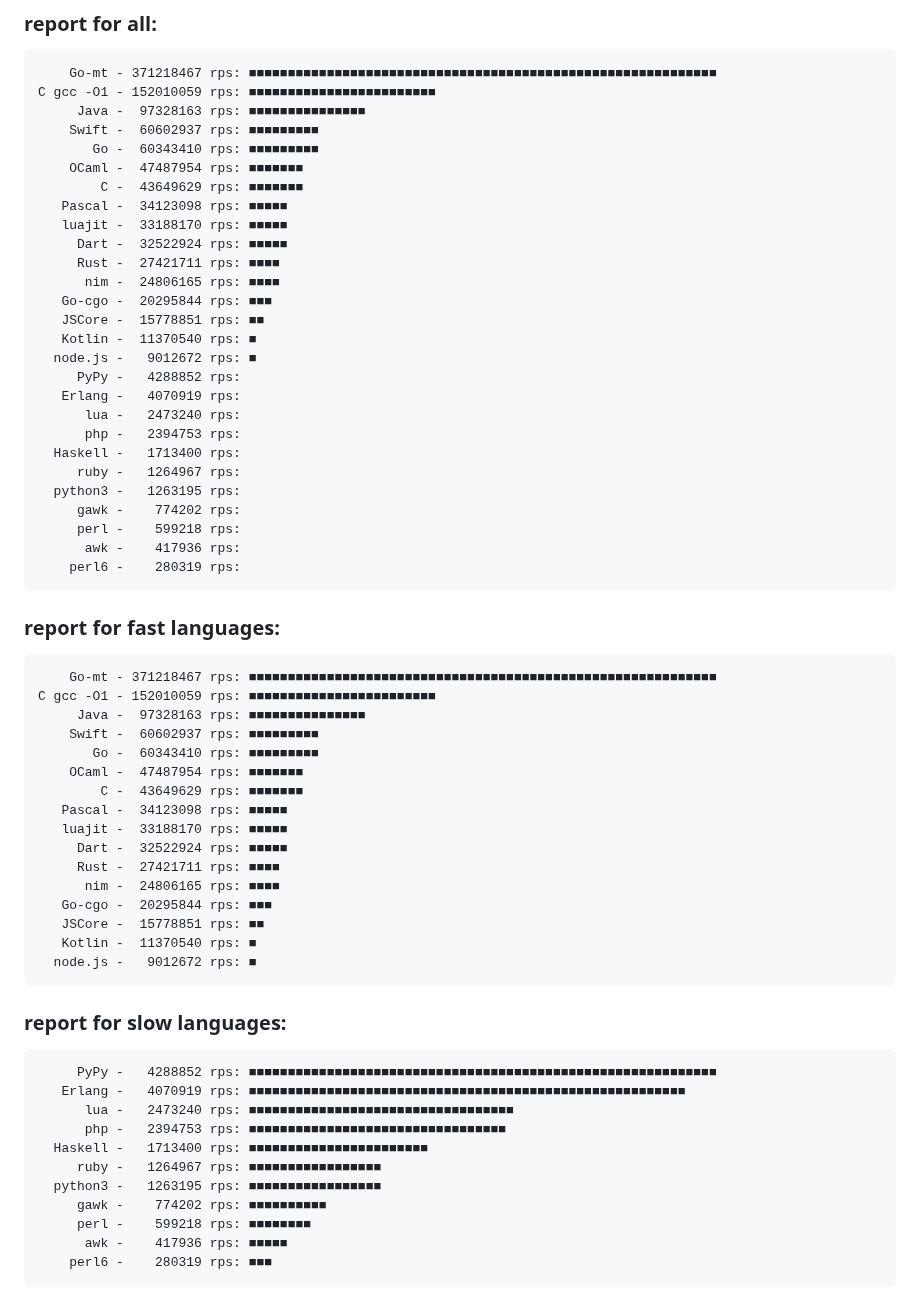
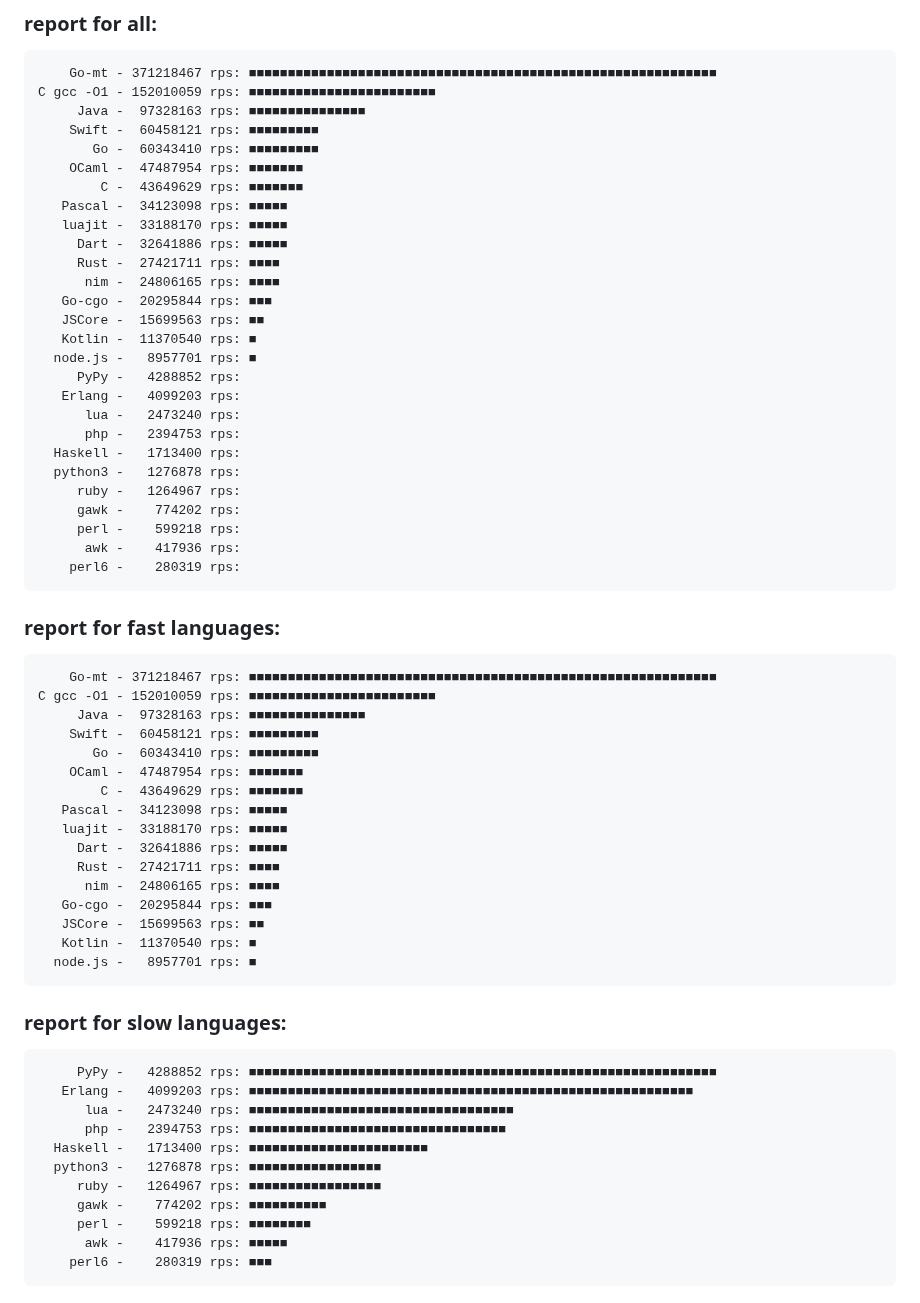
Before and after one commit to msoap/factorial-multi-language, a Markdown page: README.md, the part around one of its changes. Drawn GitHub-style.

Commit message:
New versions

```diff
--- a/README.md
+++ b/README.md
@@ -48,26 +48,26 @@ Report:
         Go-mt - 371218467 rps: ■■■■■■■■■■■■■■■■■■■■■■■■■■■■■■■■■■■■■■■■■■■■■■■■■■■■■■■■■■■■
     C gcc -O1 - 152010059 rps: ■■■■■■■■■■■■■■■■■■■■■■■■
          Java -  97328163 rps: ■■■■■■■■■■■■■■■
-        Swift -  60602937 rps: ■■■■■■■■■
+        Swift -  60458121 rps: ■■■■■■■■■
            Go -  60343410 rps: ■■■■■■■■■
         OCaml -  47487954 rps: ■■■■■■■
             C -  43649629 rps: ■■■■■■■
        Pascal -  34123098 rps: ■■■■■
        luajit -  33188170 rps: ■■■■■
-         Dart -  32522924 rps: ■■■■■
+         Dart -  32641886 rps: ■■■■■
          Rust -  27421711 rps: ■■■■
           nim -  24806165 rps: ■■■■
        Go-cgo -  20295844 rps: ■■■
-       JSCore -  15778851 rps: ■■
+       JSCore -  15699563 rps: ■■
        Kotlin -  11370540 rps: ■
-      node.js -   9012672 rps: ■
+      node.js -   8957701 rps: ■
          PyPy -   4288852 rps:
-       Erlang -   4070919 rps:
+       Erlang -   4099203 rps:
           lua -   2473240 rps:
           php -   2394753 rps:
       Haskell -   1713400 rps:
+      python3 -   1276878 rps:
          ruby -   1264967 rps:
-      python3 -   1263195 rps:
          gawk -    774202 rps:
          perl -    599218 rps:
           awk -    417936 rps:
@@ -78,29 +78,29 @@ Report:
         Go-mt - 371218467 rps: ■■■■■■■■■■■■■■■■■■■■■■■■■■■■■■■■■■■■■■■■■■■■■■■■■■■■■■■■■■■■
     C gcc -O1 - 152010059 rps: ■■■■■■■■■■■■■■■■■■■■■■■■
          Java -  97328163 rps: ■■■■■■■■■■■■■■■
-        Swift -  60602937 rps: ■■■■■■■■■
+        Swift -  60458121 rps: ■■■■■■■■■
            Go -  60343410 rps: ■■■■■■■■■
         OCaml -  47487954 rps: ■■■■■■■
             C -  43649629 rps: ■■■■■■■
        Pascal -  34123098 rps: ■■■■■
        luajit -  33188170 rps: ■■■■■
-         Dart -  32522924 rps: ■■■■■
+         Dart -  32641886 rps: ■■■■■
          Rust -  27421711 rps: ■■■■
           nim -  24806165 rps: ■■■■
        Go-cgo -  20295844 rps: ■■■
-       JSCore -  15778851 rps: ■■
+       JSCore -  15699563 rps: ■■
        Kotlin -  11370540 rps: ■
-      node.js -   9012672 rps: ■
+      node.js -   8957701 rps: ■
 
 ### report for slow languages:
 
          PyPy -   4288852 rps: ■■■■■■■■■■■■■■■■■■■■■■■■■■■■■■■■■■■■■■■■■■■■■■■■■■■■■■■■■■■■
-       Erlang -   4070919 rps: ■■■■■■■■■■■■■■■■■■■■■■■■■■■■■■■■■■■■■■■■■■■■■■■■■■■■■■■■
+       Erlang -   4099203 rps: ■■■■■■■■■■■■■■■■■■■■■■■■■■■■■■■■■■■■■■■■■■■■■■■■■■■■■■■■■
           lua -   2473240 rps: ■■■■■■■■■■■■■■■■■■■■■■■■■■■■■■■■■■
           php -   2394753 rps: ■■■■■■■■■■■■■■■■■■■■■■■■■■■■■■■■■
       Haskell -   1713400 rps: ■■■■■■■■■■■■■■■■■■■■■■■
+      python3 -   1276878 rps: ■■■■■■■■■■■■■■■■■
          ruby -   1264967 rps: ■■■■■■■■■■■■■■■■■
-      python3 -   1263195 rps: ■■■■■■■■■■■■■■■■■
          gawk -    774202 rps: ■■■■■■■■■■
          perl -    599218 rps: ■■■■■■■■
           awk -    417936 rps: ■■■■■
```
Also changed, not shown: other parts of README.md (+6 -6 lines).
